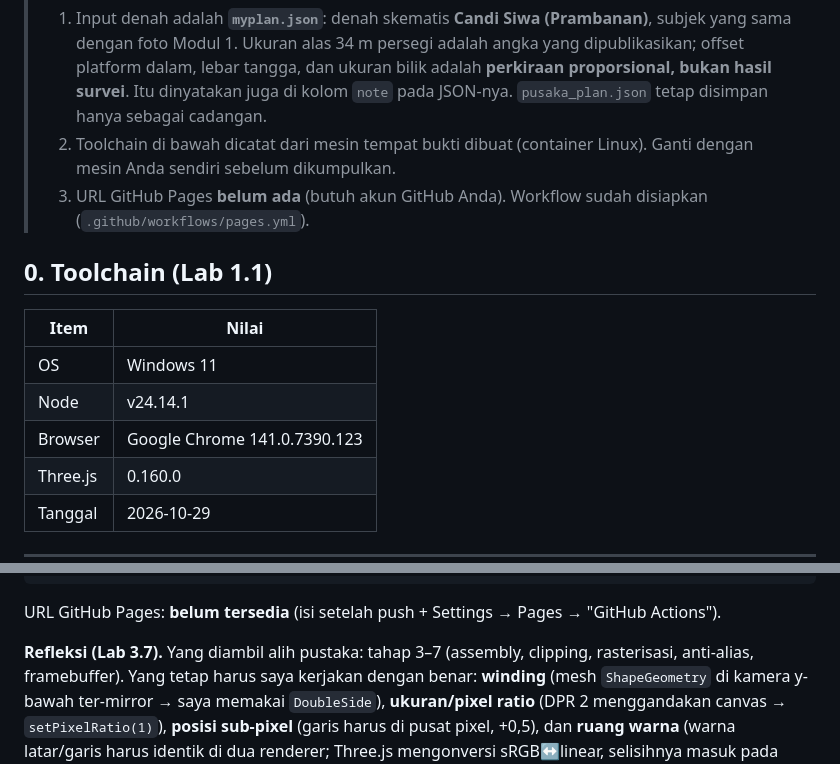
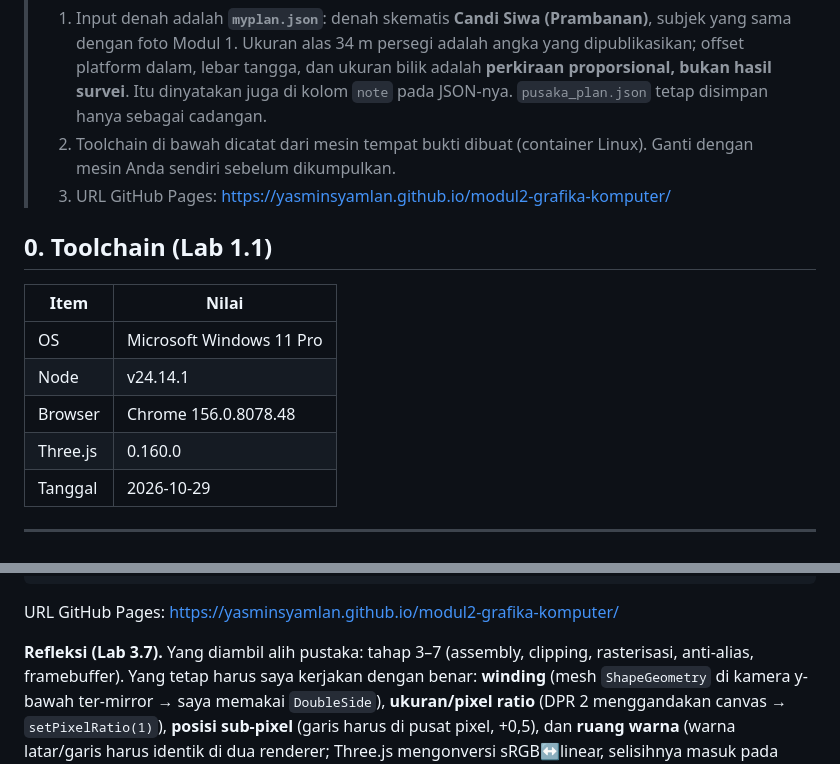
Before and after one commit to yasminsyamlan/modul2-grafika-komputer, a Markdown page: LAPORAN.md, 2 parts joined by grey strips. Rendered like a GitHub page.

````diff
--- a/LAPORAN.md
+++ b/LAPORAN.md
@@ -6,15 +6,15 @@ Repo: kode + tes + bukti ada di folder ini; semua angka di bawah berasal dari pe
 > **Catatan jujur sebelum membaca.**
 > 1. Input denah adalah **`myplan.json`**: denah skematis **Candi Siwa (Prambanan)**, subjek yang sama dengan foto Modul 1. Ukuran alas 34 m persegi adalah angka yang dipublikasikan; offset platform dalam, lebar tangga, dan ukuran bilik adalah **perkiraan proporsional, bukan hasil survei**. Itu dinyatakan juga di kolom `note` pada JSON-nya. `pusaka_plan.json` tetap disimpan hanya sebagai cadangan.
 > 2. Toolchain di bawah dicatat dari mesin tempat bukti dibuat (container Linux). Ganti dengan mesin Anda sendiri sebelum dikumpulkan.
-> 3. URL GitHub Pages **belum ada** (butuh akun GitHub Anda). Workflow sudah disiapkan (`.github/workflows/pages.yml`).
+> 3. URL GitHub Pages: https://yasminsyamlan.github.io/modul2-grafika-komputer/
 
 ## 0. Toolchain (Lab 1.1)
 
 | Item | Nilai |
 |---|---|
-| OS | Windows 11 |
+| OS | Microsoft Windows 11 Pro |
 | Node | v24.14.1 |
-| Browser | Google Chrome 141.0.7390.123 |
+| Browser | Chrome 156.0.8078.48 |
 | Three.js | 0.160.0 |
 | Tanggal | 2026-10-29 |
 ---
@@ -171,7 +171,7 @@ $ node compare.mjs out/p.ppm plan_three.png
 same size 800x600   identical pixels: 479952/480000   PSNR: 56.7 dB   SSIM: 1.000   max |diff|: 110
 ```
 
-URL GitHub Pages: **belum tersedia** (isi setelah push + Settings → Pages → "GitHub Actions").
+URL GitHub Pages: https://yasminsyamlan.github.io/modul2-grafika-komputer/
 
 **Refleksi (Lab 3.7).** Yang diambil alih pustaka: tahap 3–7 (assembly, clipping, rasterisasi, anti-alias, framebuffer). Yang tetap harus saya kerjakan dengan benar: **winding** (mesh `ShapeGeometry` di kamera y-bawah ter-mirror → saya memakai `DoubleSide`), **ukuran/pixel ratio** (DPR 2 menggandakan canvas → `setPixelRatio(1)`), **posisi sub-pixel** (garis harus di pusat pixel, +0,5), dan **ruang warna** (warna latar/garis harus identik di dua renderer; Three.js mengonversi sRGB↔linear, selisihnya masuk pada ujung garis). Jika denah punya 10 000 segmen alih-alih 50: yang pertama rusak di Three.js adalah **jumlah draw call** (satu `Line` per polyline = ribuan draw call di CPU; perbaikan: gabung ke satu `LineSegments`/`BufferGeometry`); di sisi from-scratch, `bench.mjs` backward menjadi tak layak.
 
````
Also changed, not shown: README.md (+3 -3 lines).
